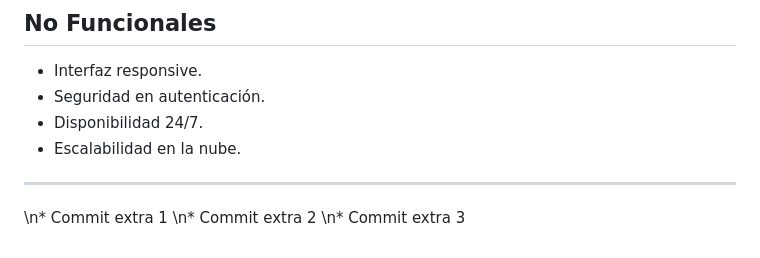
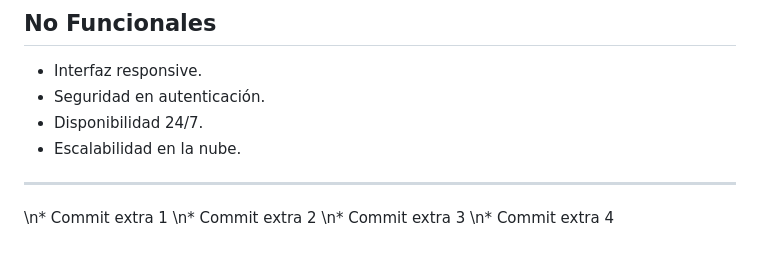
Before and after one commit to dayeison87-coder/cristian, a Markdown page: Readme.md, the part around the change. Drawn GitHub-style.

Commit message:
Extra commit 4 for history

```diff
--- a/Readme.md
+++ b/Readme.md
@@ -219,3 +219,4 @@ Juan David Cuadros Yeison David Moreno , Kevin Santiago Larrota, harold olivera.
 \n* Commit extra 1
 \n* Commit extra 2
 \n* Commit extra 3
+\n* Commit extra 4
```
